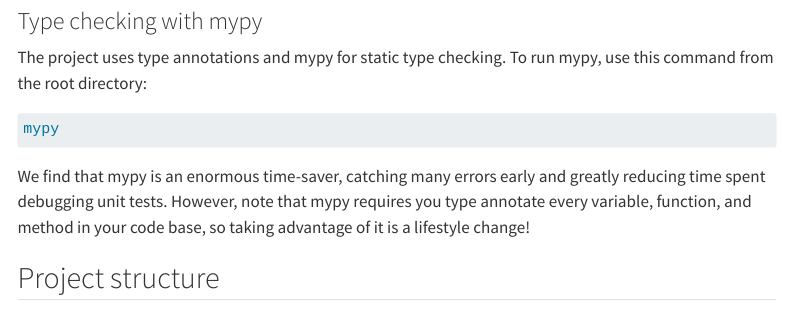
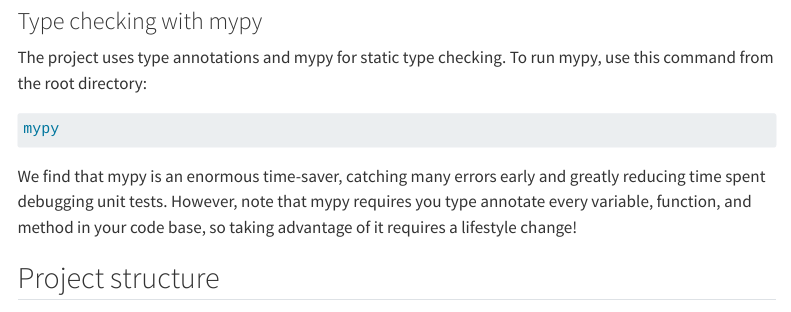
Before and after one commit to Teal-Insights/ccdr-explorer-client, a Quarto document (docs/customization.qmd): the page in a window 1100 px wide, from 950 px down. Rendered offline with R 4.5, knitr and Pandoc in place of Quarto, with nearby package versions; some code elsewhere in the file could not run offline; menus at the side of the page are left out; long lines of code are wrapped.

Commit message:
Minor adjustments to paragraphing in customization doc

````diff
--- a/docs/customization.qmd
+++ b/docs/customization.qmd
@@ -43,7 +43,7 @@ The project uses type annotations and mypy for static type checking. To run mypy
 mypy
 ```
 
-We find that mypy is an enormous time-saver, catching many errors early and greatly reducing time spent debugging unit tests. However, note that mypy requires you type annotate every variable, function, and method in your code base, so taking advantage of it is a lifestyle change!
+We find that mypy is an enormous time-saver, catching many errors early and greatly reducing time spent debugging unit tests. However, note that mypy requires you type annotate every variable, function, and method in your code base, so taking advantage of it requires a lifestyle change!
 
 ## Project structure
 
````
Also changed, not shown: docs/customization.qmd (10 more changed lines).
